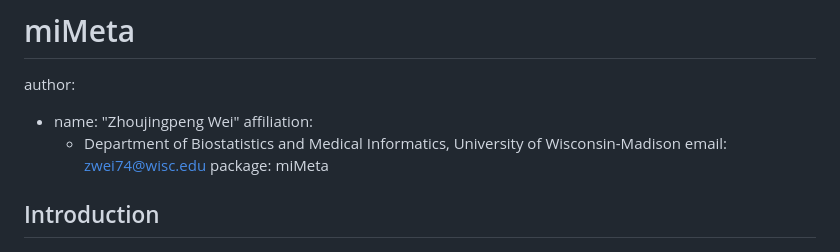
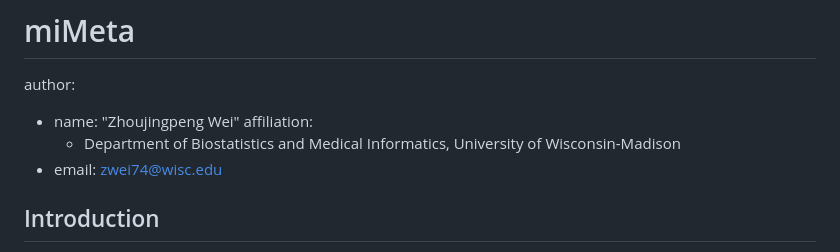
Before and after one commit to ZjpWei/miMeta, a Markdown page: README.md, the part around the change. Rendered like a GitHub page.

```diff
--- a/README.md
+++ b/README.md
@@ -4,8 +4,7 @@ author:
 - name: "Zhoujingpeng Wei"
   affiliation:
   - Department of Biostatistics and Medical Informatics, University of Wisconsin-Madison
-  email: zwei74@wisc.edu
-package: miMeta
+- email: zwei74@wisc.edu
 
 ## Introduction
 
```
